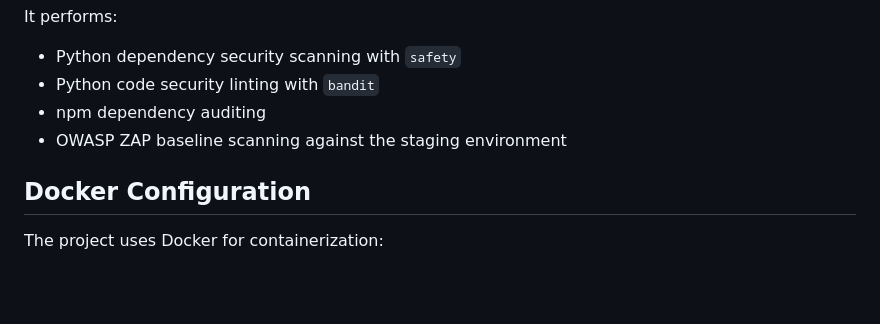
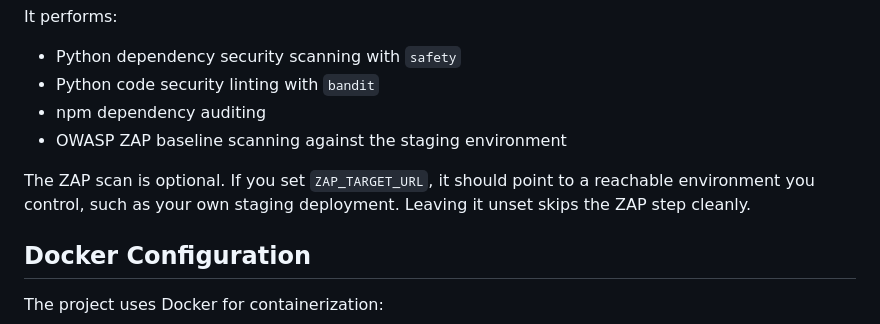
Before and after one commit to ahmed5145/chessmate-prod, a Markdown page: docs/ci_cd.md, the part around the change. Rendered like a GitHub page; blank space fills up the shorter version.

Commit message:
docs(ci): clarify optional zap target configuration

```diff
--- a/docs/ci_cd.md
+++ b/docs/ci_cd.md
@@ -90,6 +90,10 @@ It performs:
 - npm dependency auditing
 - OWASP ZAP baseline scanning against the staging environment
 
+The ZAP scan is optional. If you set `ZAP_TARGET_URL`, it should point to a
+reachable environment you control, such as your own staging deployment.
+Leaving it unset skips the ZAP step cleanly.
+
 ## Docker Configuration
 
 The project uses Docker for containerization:
```
